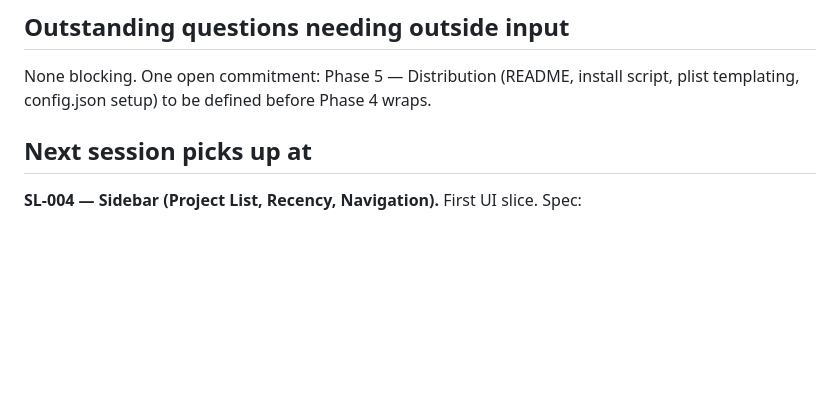
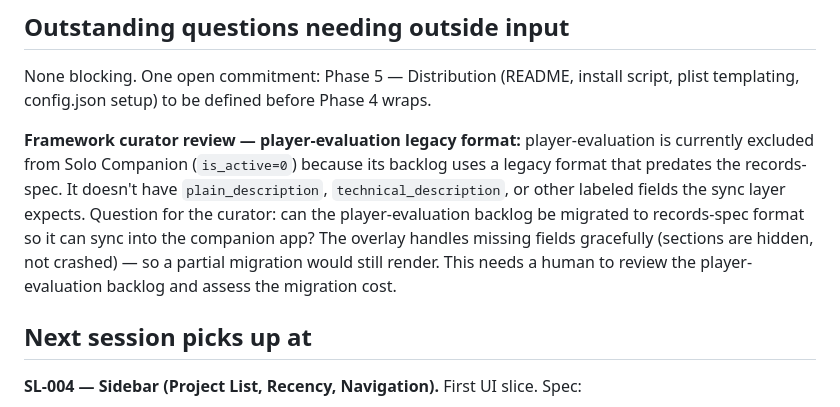
Before and after one commit to scoots31/solo-companion, a Markdown page: docs/continuity/handoff.md, the part around the change. Drawn GitHub-style; blank space fills up the shorter version.

Commit message:
Add curator note: player-evaluation legacy format migration review
Outstanding question for framework curator: assess whether player-evaluation
backlog can be migrated to records-spec format for Solo Companion ingestion.

Co-Authored-By: Claude Sonnet 4.6 <noreply@anthropic.com>

```diff
--- a/docs/continuity/handoff.md
+++ b/docs/continuity/handoff.md
@@ -30,6 +30,9 @@ Nothing blocked. SL-007 is next.
 
 None blocking. One open commitment: Phase 5 — Distribution (README, install script, plist templating, config.json setup) to be defined before Phase 4 wraps.
 
+**Framework curator review — player-evaluation legacy format:**
+player-evaluation is currently excluded from Solo Companion (`is_active=0`) because its backlog uses a legacy format that predates the records-spec. It doesn't have `plain_description`, `technical_description`, or other labeled fields the sync layer expects. Question for the curator: can the player-evaluation backlog be migrated to records-spec format so it can sync into the companion app? The overlay handles missing fields gracefully (sections are hidden, not crashed) — so a partial migration would still render. This needs a human to review the player-evaluation backlog and assess the migration cost.
+
 ## Next session picks up at
 
 **SL-004 — Sidebar (Project List, Recency, Navigation).** First UI slice. Spec:
```
